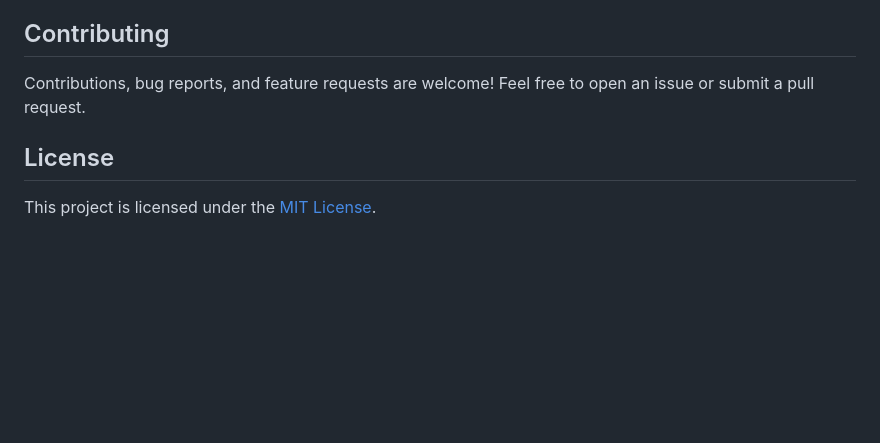
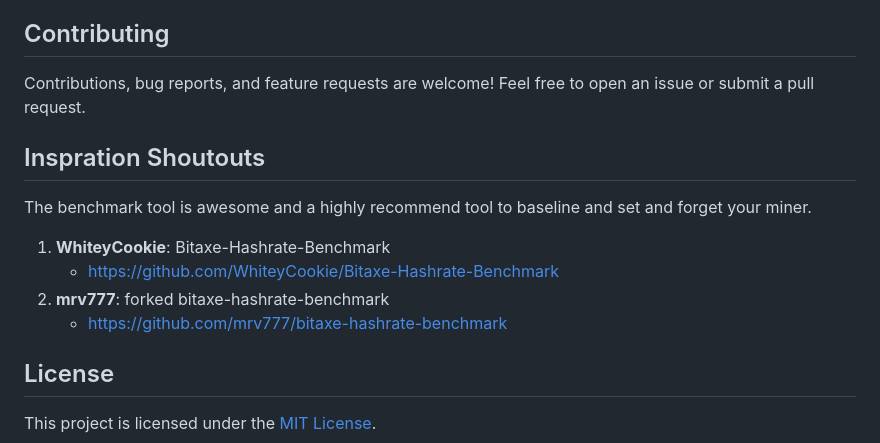
Before and after one commit to andewkuehne/bitaxe-temp-monitor, a Markdown page: README.md, the part around the change. Drawn GitHub-style; blank space fills up the shorter version.

Commit message:
Update README.md
added inspirational shoutouts

```diff
--- a/README.md
+++ b/README.md
@@ -77,6 +77,15 @@ python3 bitaxe_temp_monitor.py 192.168.2.26 -v 1150 -f 500 -t 60 -i 5 -p 30
 
 Contributions, bug reports, and feature requests are welcome! Feel free to open an issue or submit a pull request.
 
+## Inspration Shoutouts
+
+The benchmark tool is awesome and a highly recommend tool to baseline and set and forget your miner.
+
+1. **WhiteyCookie**: Bitaxe-Hashrate-Benchmark
+      - https://github.com/WhiteyCookie/Bitaxe-Hashrate-Benchmark
+2. **mrv777**: forked bitaxe-hashrate-benchmark
+   -    https://github.com/mrv777/bitaxe-hashrate-benchmark
+
 ## License
 
 This project is licensed under the [MIT License](LICENSE).
```
